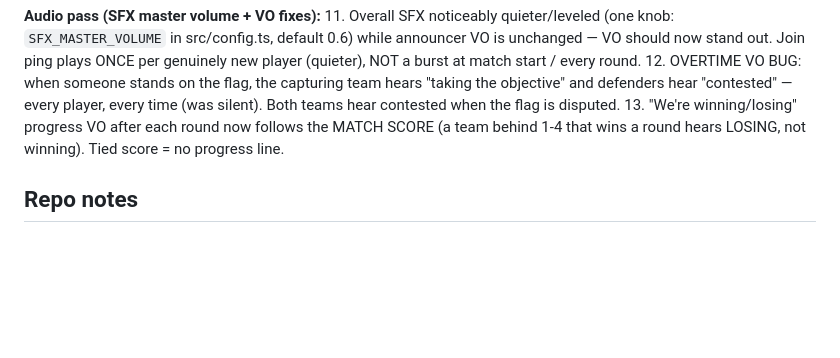
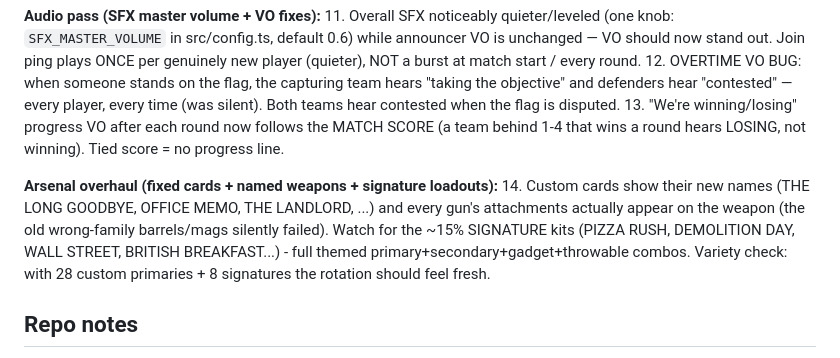
Before and after one commit to TabbedScamper/BF6_Portal_Deadlock, a Markdown page: README.md, the part around the change. GitHub-like rendering; blank space fills up the shorter version.

Commit message:
docs: checklist item 14 (arsenal overhaul)

```diff
--- a/README.md
+++ b/README.md
@@ -97,6 +97,13 @@ Telemetry to watch in PortalLog (`[EVT] team.reconcile`, `[EVT] team.moveHuman`)
 13. "We're winning/losing" progress VO after each round now follows the MATCH SCORE (a team
     behind 1-4 that wins a round hears LOSING, not winning). Tied score = no progress line.
 
+**Arsenal overhaul (fixed cards + named weapons + signature loadouts):**
+14. Custom cards show their new names (THE LONG GOODBYE, OFFICE MEMO, THE LANDLORD, ...) and
+    every gun's attachments actually appear on the weapon (the old wrong-family barrels/mags
+    silently failed). Watch for the ~15% SIGNATURE kits (PIZZA RUSH, DEMOLITION DAY, WALL
+    STREET, BRITISH BREAKFAST...) - full themed primary+secondary+gadget+throwable combos.
+    Variety check: with 28 custom primaries + 8 signatures the rotation should feel fresh.
+
 ## Repo notes
 
 - Repo: [TabbedScamper/BF6_Portal_Deadlock](https://github.com/TabbedScamper/BF6_Portal_Deadlock) (`origin`); deluca's template kept as the `template` remote for pulling template updates.
```
